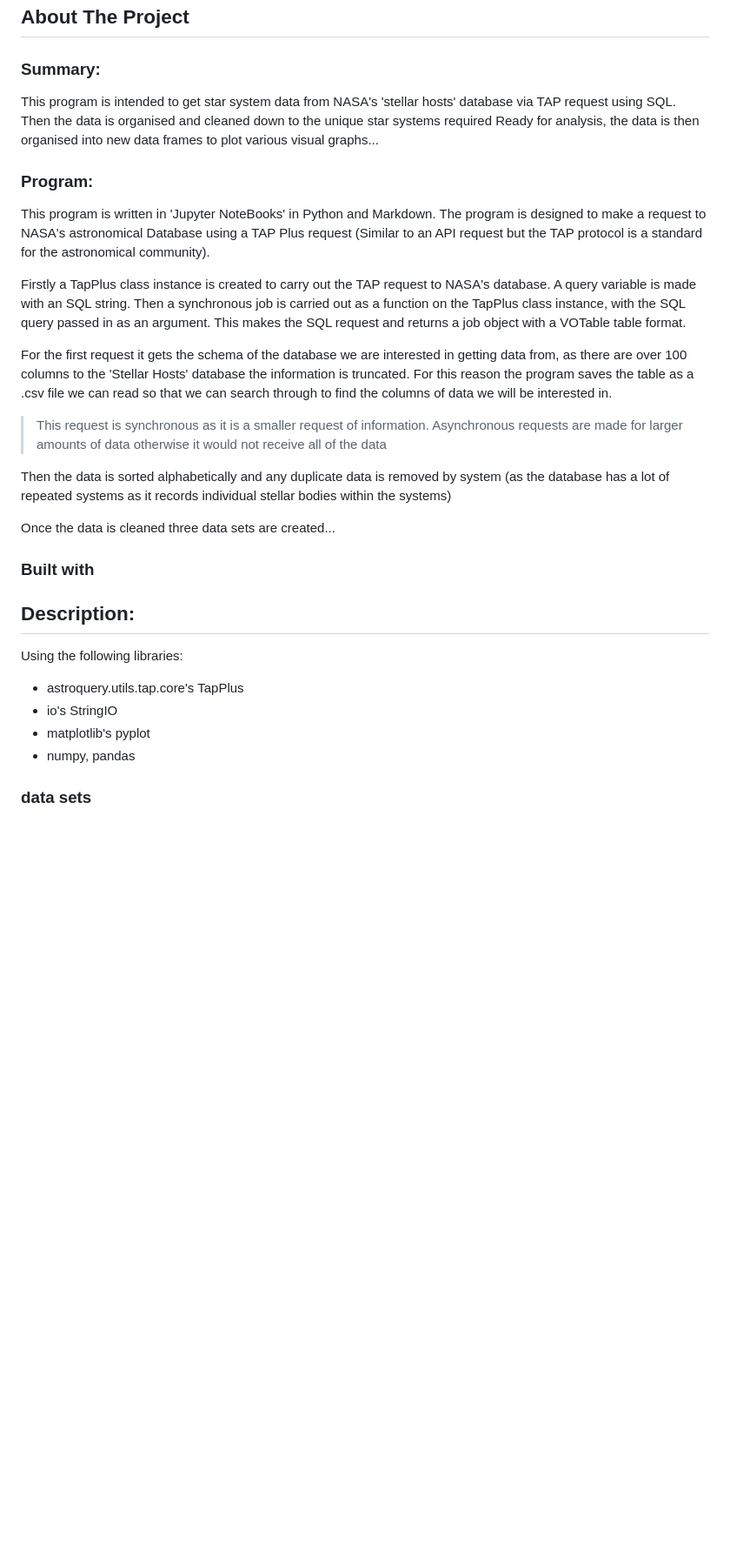
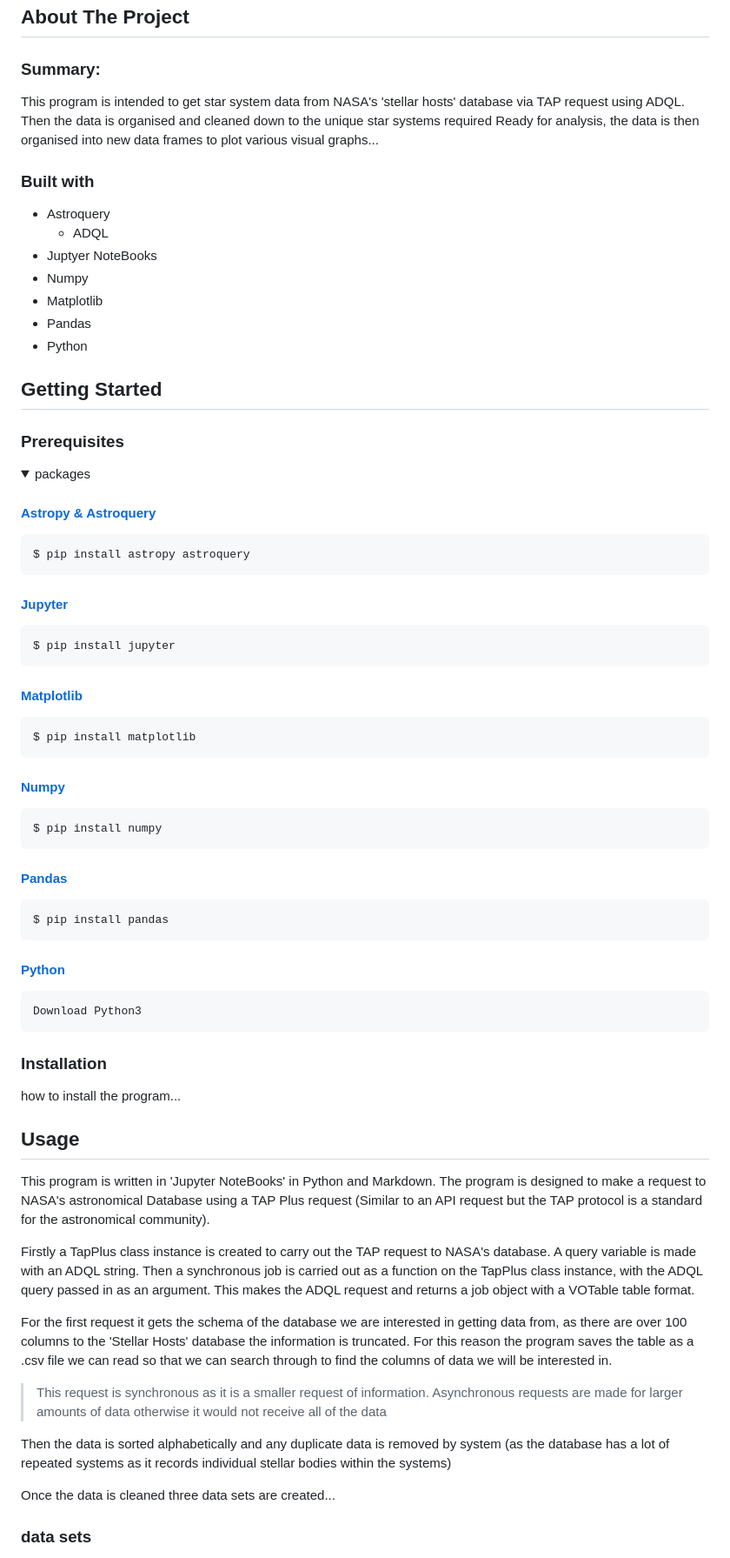
Before and after one commit to rachaellampardfrance/Exoplanetary_Systems, a Markdown page: README.md, the part around one of its changes. Shown at 87% size. GitHub-like rendering; blank space fills up the shorter version.

Commit message:
Updated README documentaion

```diff
--- a/README.md
+++ b/README.md
@@ -24,12 +27,65 @@
 ### Summary:
-This program is intended to get star system data from NASA's 'stellar hosts' database via TAP request using SQL. Then the data is organised and cleaned down to the unique star systems required Ready for analysis, the data is then organised into new data frames to plot various visual graphs...
+This program is intended to get star system data from NASA's 'stellar hosts' database via TAP request using ADQL. Then the data is organised and cleaned down to the unique star systems required Ready for analysis, the data is then organised into new data frames to plot various visual graphs...
 
+<a id='built_with'></a>
+### Built with
+- Astroquery
+    - ADQL
+- Juptyer NoteBooks
+- Numpy
+- Matplotlib
+- Pandas
+- Python
 
-### Program:
+<a id='getting_started'></a>
+
+## Getting Started
+
+<a id='prerequisites'></a>
+
+### Prerequisites
+
+<details open>
+<summary>packages</summary>
+
+#### [Astropy & Astroquery](https://astroquery.readthedocs.io/en/latest/index.html)
+
+    $ pip install astropy astroquery
+
+#### [Jupyter](https://docs.jupyter.org/en/stable/install.html)
+
+    $ pip install jupyter
+
+#### [Matplotlib](https://matplotlib.org/stable/install/index.html)
+
+    $ pip install matplotlib
+
+#### [Numpy](https://numpy.org/install/)
+
+    $ pip install numpy
+
+#### [Pandas](https://pandas.pydata.org/docs/getting_started/install.html)
+
+    $ pip install pandas
+
+#### [Python](https://www.python.org/downloads/)
+
+    Download Python3
+</details>
+
+<a id='installation'></a>
+
+### Installation
+how to install the program...
+
+<a id='usage'></a>
+
+## Usage
+
 This program is written in 'Jupyter NoteBooks' in Python and Markdown. The program is designed to make a request to NASA's astronomical Database using a TAP Plus request (Similar to an API request but the TAP protocol is a standard for the astronomical community).
 
 
-Firstly a TapPlus class instance is created to carry out the TAP request to NASA's database. A query variable is made with an SQL string. Then a synchronous job is carried out as a function on the TapPlus class instance, with the SQL query passed in as an argument. This makes the SQL request and returns a job object with a VOTable table format.
+Firstly a TapPlus class instance is created to carry out the TAP request to NASA's database. A query variable is made with an ADQL string. Then a synchronous job is carried out as a function on the TapPlus class instance, with the ADQL query passed in as an argument. This makes the ADQL request and returns a job object with a VOTable table format.
 
 
 For the first request it gets the schema of the database we are interested in getting data from, as there are over 100 columns to the 'Stellar Hosts' database the information is truncated. For this reason the program saves the table as a .csv file we can read so that we can search through to find the columns of data we will be interested in.
@@ -40,16 +96,6 @@ Then the data is sorted alphabetically and any duplicate data is removed by syst
 
 
 Once the data is cleaned three data sets are created...
-
-### Built with
-
-
-## Description:
-Using the following libraries:
-- astroquery.utils.tap.core's TapPlus
-- io's StringIO
-- matplotlib's pyplot
-- numpy, pandas
 
 
 ### data sets
```
Also changed, not shown: other parts of README.md (+47 -18 lines), exoplanet_systems_by_star_count.png (added), most_common_exoplanet_systems.png (added), systems_where_exoplanets_most_commonly_occur.png (added), 3 other files.
